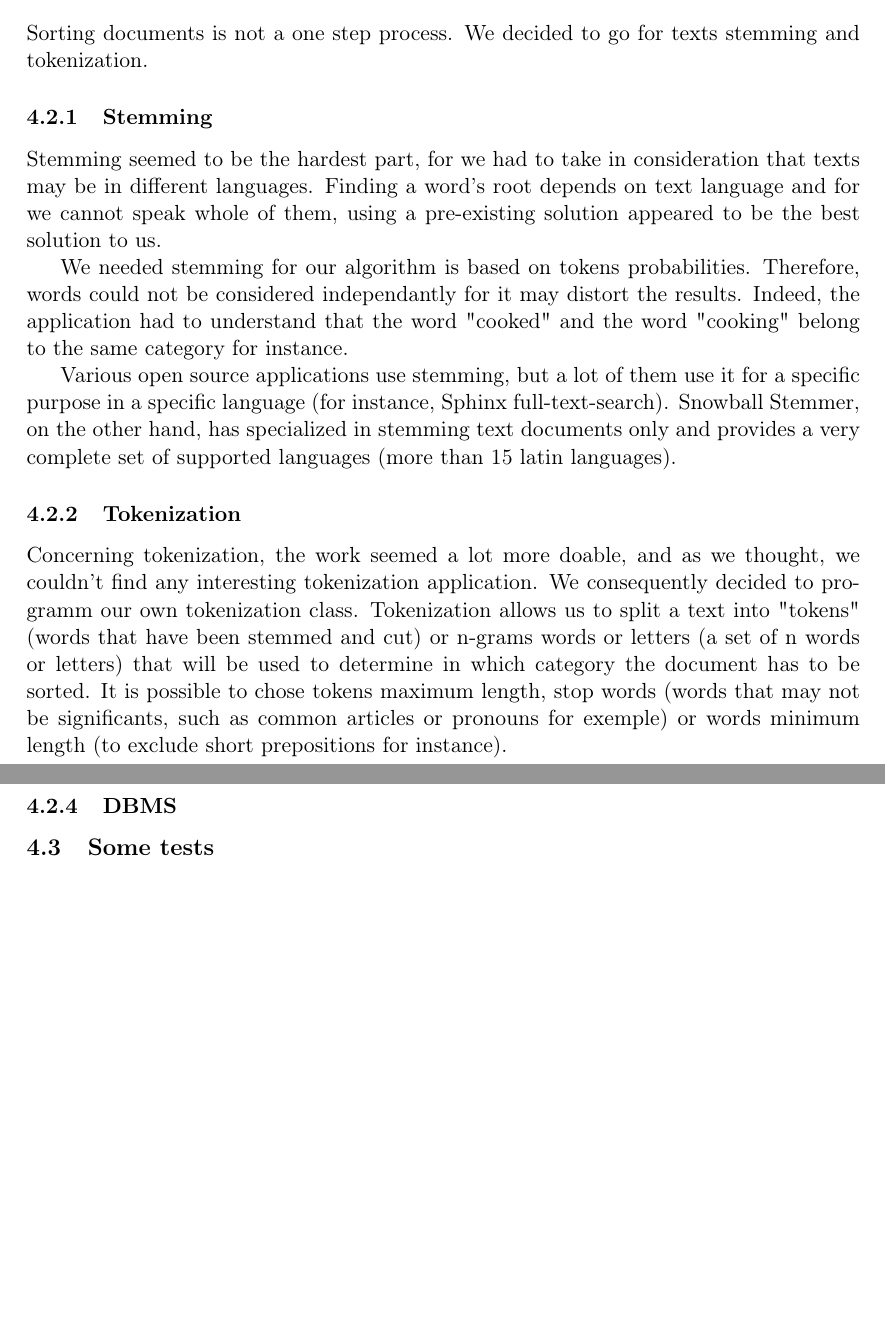
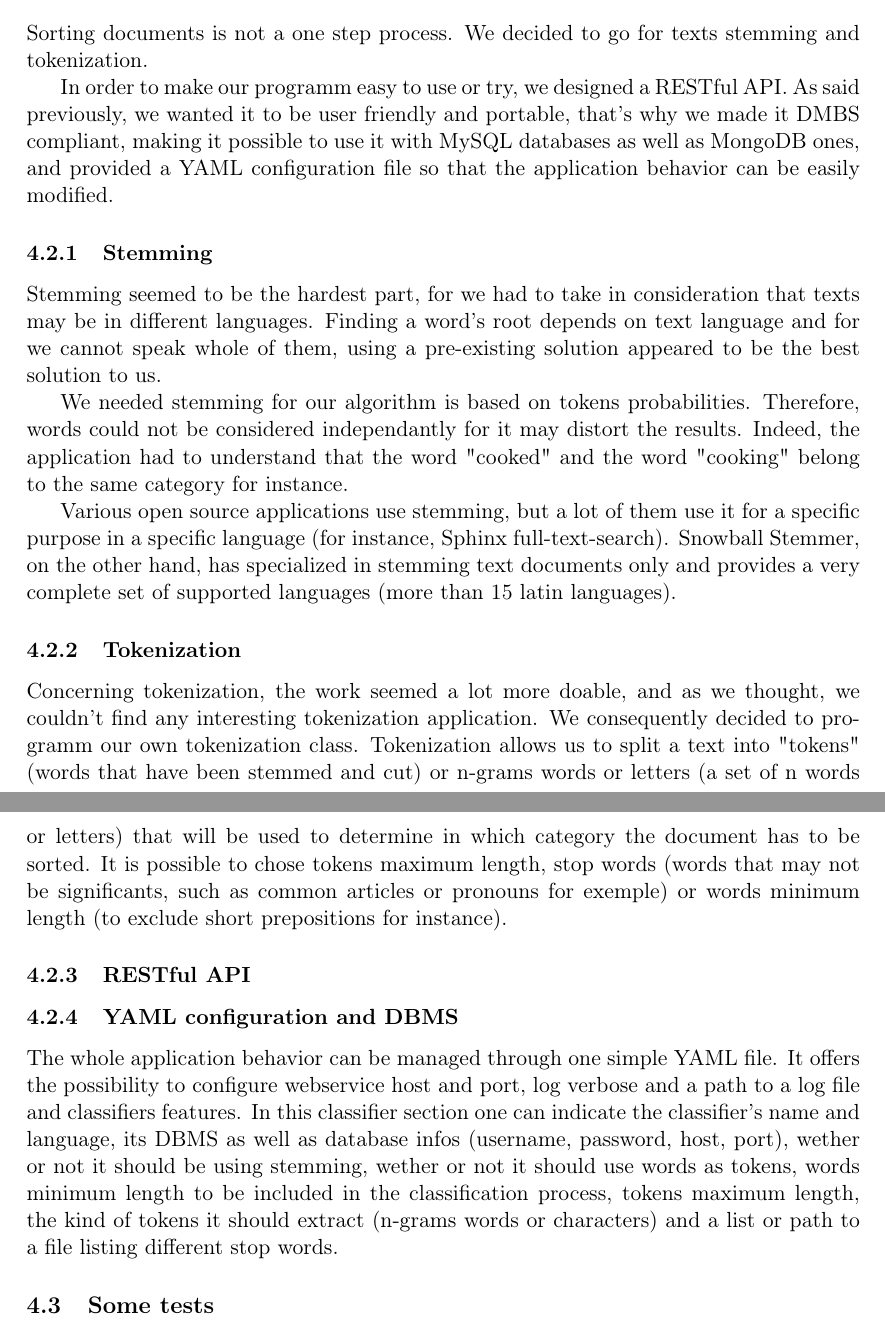
Before and after one commit to sortdc/report, a LaTeX document (report.tex): two parts of pages 6 and 7 of 8, joined at a grey line, cut so that both start at the same text, the shorter picture padded with empty space. Compiled offline with pdfLaTeX.

Commit message:
Add: YAML configuration

```diff
--- a/report.tex
+++ b/report.tex
@@ -252,6 +252,12 @@ sum of occurences in categories).
 Sorting documents is not a one step process. We decided to go for texts
 stemming and tokenization.
 
+In order to make our programm easy to use or try, we designed a RESTful API.
+As said previously, we wanted it to be user friendly and portable, that's why
+we made it DMBS compliant, making it possible to use it with MySQL databases
+as well as MongoDB ones, and provided a YAML configuration file so that the
+application behavior can be easily modified.
+
 \subsubsection{Stemming}
 
 Stemming seemed to be the hardest part, for we had to take in consideration
@@ -285,7 +291,17 @@ instance).
 
 \subsubsection{RESTful API}
 
-\subsubsection{DBMS}
+\subsubsection{YAML configuration and DBMS}
+
+The whole application behavior can be managed through one simple YAML file.
+It offers the possibility to configure webservice host and port, log verbose
+and a path to a log file and classifiers features. In this classifier section
+one can indicate the classifier's name and language, its DBMS as well as
+database infos (username, password, host, port), wether or not it should be
+using stemming, wether or not it should use words as tokens,  words minimum
+length to be included in the classification process, tokens maximum length,
+the kind of tokens it should extract (n-grams words or characters) and a list
+or path to a file listing different stop words.
 
 
 \subsection{Some tests}
```
